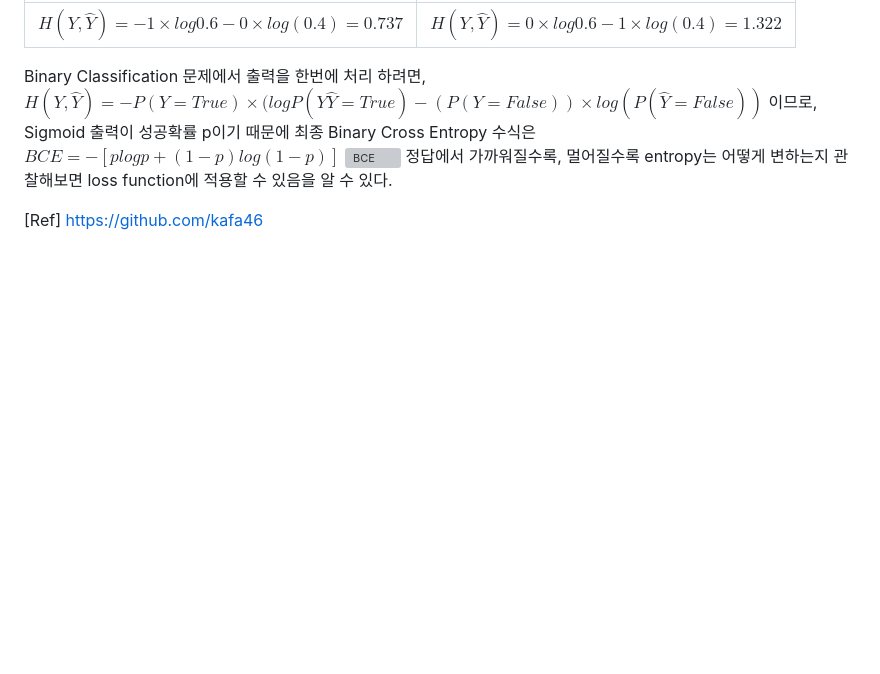
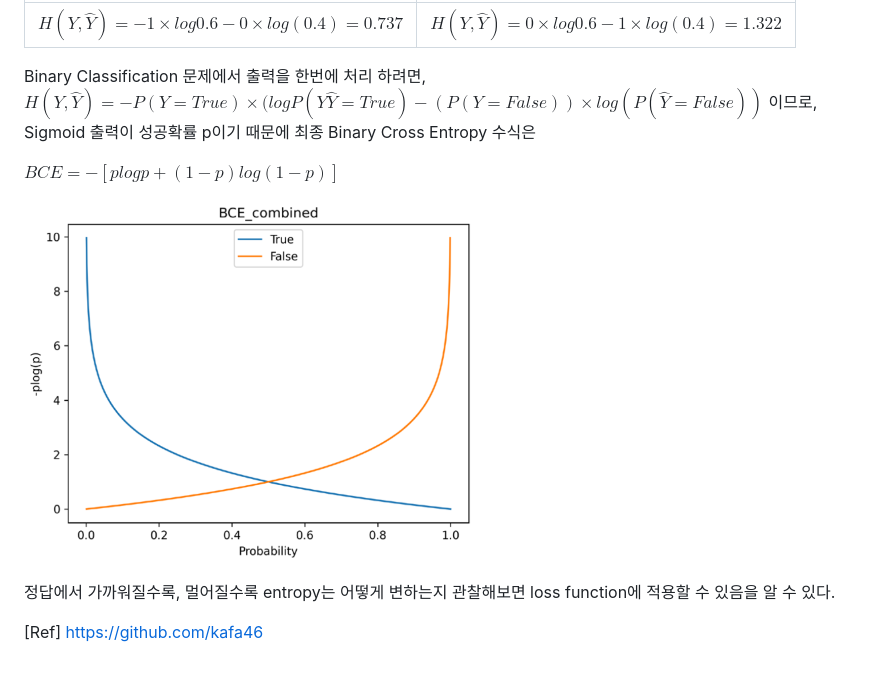
Before and after one commit to tpark0429/demetrio, a Markdown page: posts/ai-104.md, the part around one of its changes. Rendered like a GitHub page; blank space fills up the shorter version; grey boxes are pictures that could not be loaded.

```diff
--- a/posts/ai-104.md
+++ b/posts/ai-104.md
@@ -54,8 +54,11 @@ Binary classification의 경우 Cross Entropy는 $H(Y,\hat{Y})=-P(Y=True)\times
 Binary Classification 문제에서 출력을 한번에 처리 하려면,
 $H(Y,\hat{Y})=-P(Y=True)\times (logP(Y\hat{Y}=True)-(P(Y=False))\times log(P(\hat{Y}=False))$ 이므로,
 Sigmoid 출력이 성공확률 p이기 때문에 최종 Binary Cross Entropy 수식은
+
 $BCE=-[plogp+(1-p)log(1-p)]$
-![BCE](/assets/BCE_combined.jpg)
+
+![BCE Combined](/assets/BCE_combined.png)
+
 정답에서 가까워질수록, 멀어질수록 entropy는 어떻게 변하는지 관찰해보면 loss function에 적용할 수 있음을 알 수 있다.
 
 [Ref] https://github.com/kafa46
```
Also changed, not shown: other parts of posts/ai-104.md (+1 -1 lines).
